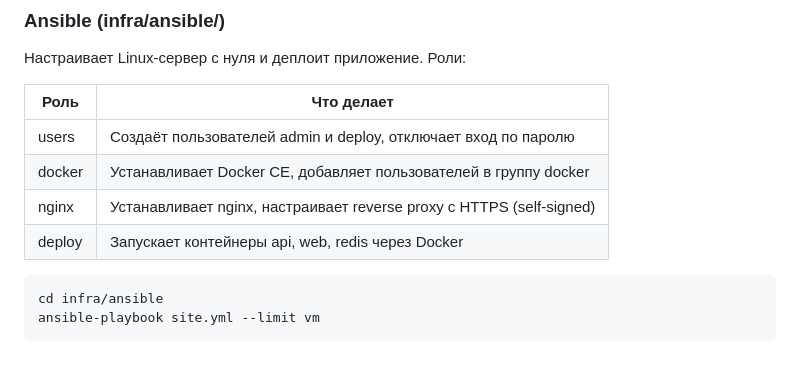
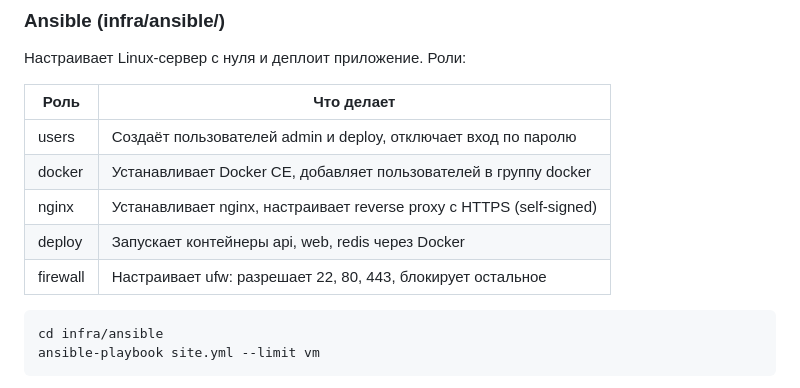
Before and after one commit to alexunderkot/microservice_app, a Markdown page: README.md, the part around the change. GitHub-like rendering.

Commit message:
readme firewall

````diff
--- a/README.md
+++ b/README.md
@@ -202,6 +202,7 @@ terraform apply
 | docker | Устанавливает Docker CE, добавляет пользователей в группу docker |
 | nginx | Устанавливает nginx, настраивает reverse proxy с HTTPS (self-signed) |
 | deploy | Запускает контейнеры api, web, redis через Docker |
+| firewall | Настраивает ufw: разрешает 22, 80, 443, блокирует остальное |
 
 ```bash
 cd infra/ansible
````
